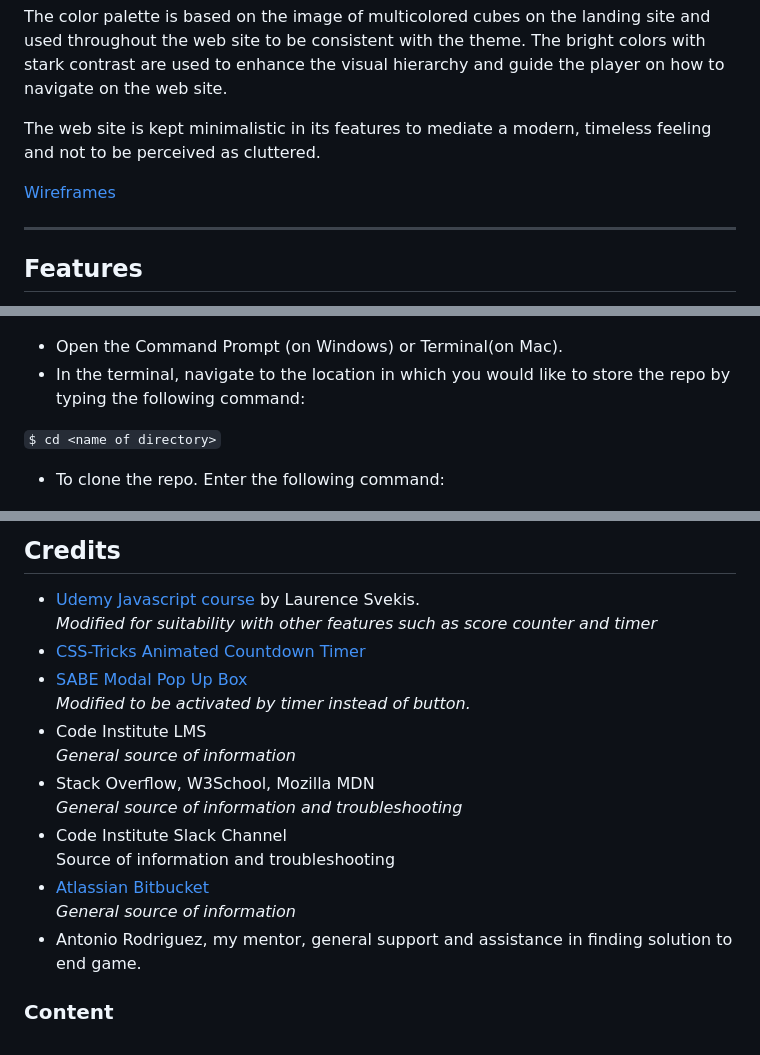
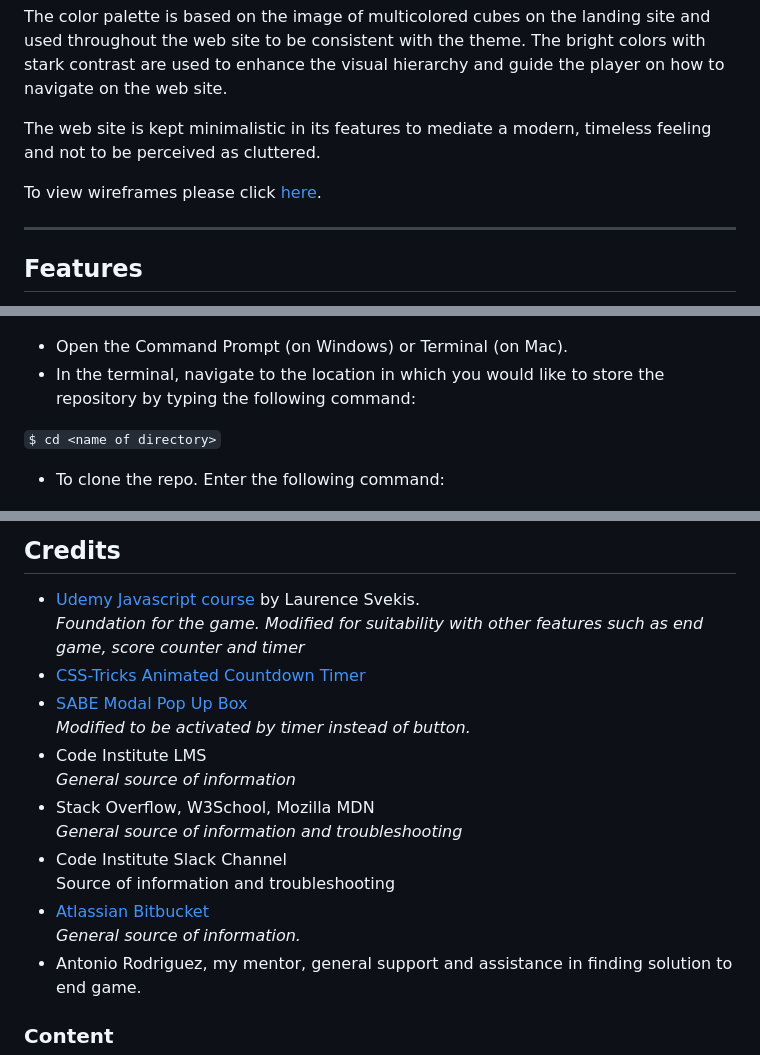
Before and after one commit to Code-Institute-Submissions/reaction-game, a Markdown page: README.md, 3 parts joined by grey strips. GitHub-like rendering.

````diff
--- a/README.md
+++ b/README.md
@@ -53,7 +53,7 @@ The bright colors with stark contrast are used to enhance the visual hierarchy a
 The web site is kept minimalistic in its features to mediate a modern, timeless feeling and not to be perceived as cluttered.
 
 
-[Wireframes](assets/resources/reaction-game_ms2.pdf)
+To view wireframes please click [here](assets/resources/reaction-game_ms2.pdf).
 
 ---
 ## Features
@@ -188,8 +195,8 @@ option. You need to have downloaded and installed Git on to your computer. Make
 
 ![To clone repo with HTTP](assets/images/clone_http.png)
 
-- Open the Command Prompt (on Windows) or Terminal(on Mac).
-- In the terminal, navigate to the location in which you would like to store the repo by typing the following command:
+- Open the Command Prompt (on Windows) or Terminal (on Mac).
+- In the terminal, navigate to the location in which you would like to store the repository by typing the following command:
 
 ```$ cd <name of directory>```
 
@@ -206,7 +213,7 @@ please visit this [Git Tutorial](https://www.atlassian.com/git/tutorials/setting
 ---
 ## Credits
 - [Udemy Javascript course](https://www.udemy.com/course/javascript-training/) by Laurence Svekis.
-<br>*Modified for suitability with other features such as score counter and timer*
+<br>*Foundation for the game. Modified for suitability with other features such as end game, score counter and timer*
 - [CSS-Tricks Animated Countdown Timer](https://css-tricks.com/how-to-create-an-animated-countdown-timer-with-html-css-and-javascript/)
 - [SABE Modal Pop Up Box](https://sabe.io/tutorials/how-to-create-modal-popup-box)
 <br>*Modified to be activated by timer instead of button.*
@@ -217,7 +224,7 @@ please visit this [Git Tutorial](https://www.atlassian.com/git/tutorials/setting
 - Code Institute Slack Channel<br>
 Source of information and troubleshooting
 - [Atlassian Bitbucket](https://www.atlassian.com/git)
-<br>*General source of information*
+<br>*General source of information.*
 - Antonio Rodriguez, my mentor, general support and assistance in finding solution to end game.
 
 ### Content
````
Also changed, not shown: other parts of README.md (+14 -7 lines), assets/images/large-lighthouse.png (added), assets/images/lighthouse-test.png (deleted), assets/images/small-lighthouse.png (added).
